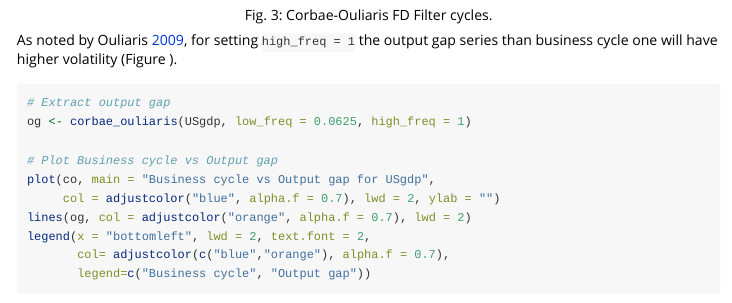
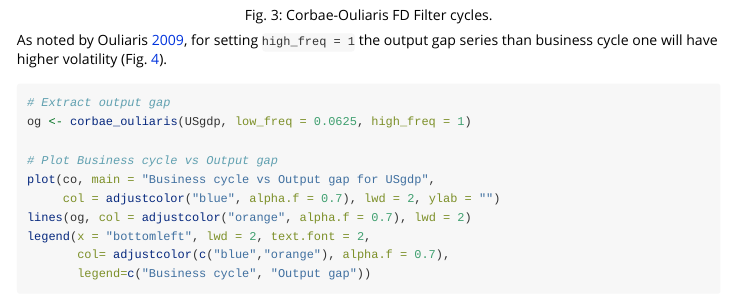
Before and after one commit to cadam00/corbouli, an R Markdown document (vignettes/Introduction.Rmd): the page in a window 1100 px wide, from 2660 px down. Rendered offline with R 4.5, knitr and Pandoc, with nearby package versions.

Commit message:
Update text

````diff
--- a/vignettes/Introduction.Rmd
+++ b/vignettes/Introduction.Rmd
@@ -163,12 +163,12 @@ legend(x = "topleft", lwd = 2, text.font = 2,
     <img src="figure3.png" alt="Fig3" width="50%"/>
 </p>
 <p class="caption" align="center">
-<span id="ref-Figure1"></span>Fig. 3: Corbae-Ouliaris FD Filter cycles.
+<span id="ref-Figure3"></span>Fig. 3: Corbae-Ouliaris FD Filter cycles.
 </p>
 
 As noted by Ouliaris [2009](#ref-ouliaris2009), for setting `high_freq = 1` the
-output gap series than business cycle one will have higher volatility (Figure
-).
+output gap series than business cycle one will have higher volatility (Fig.
+[4](#ref-Figure4)).
 
 ```r
 # Extract output gap
````
Also changed, not shown: README.md, vignettes/Introduction.Rmd (4 more changed lines).
